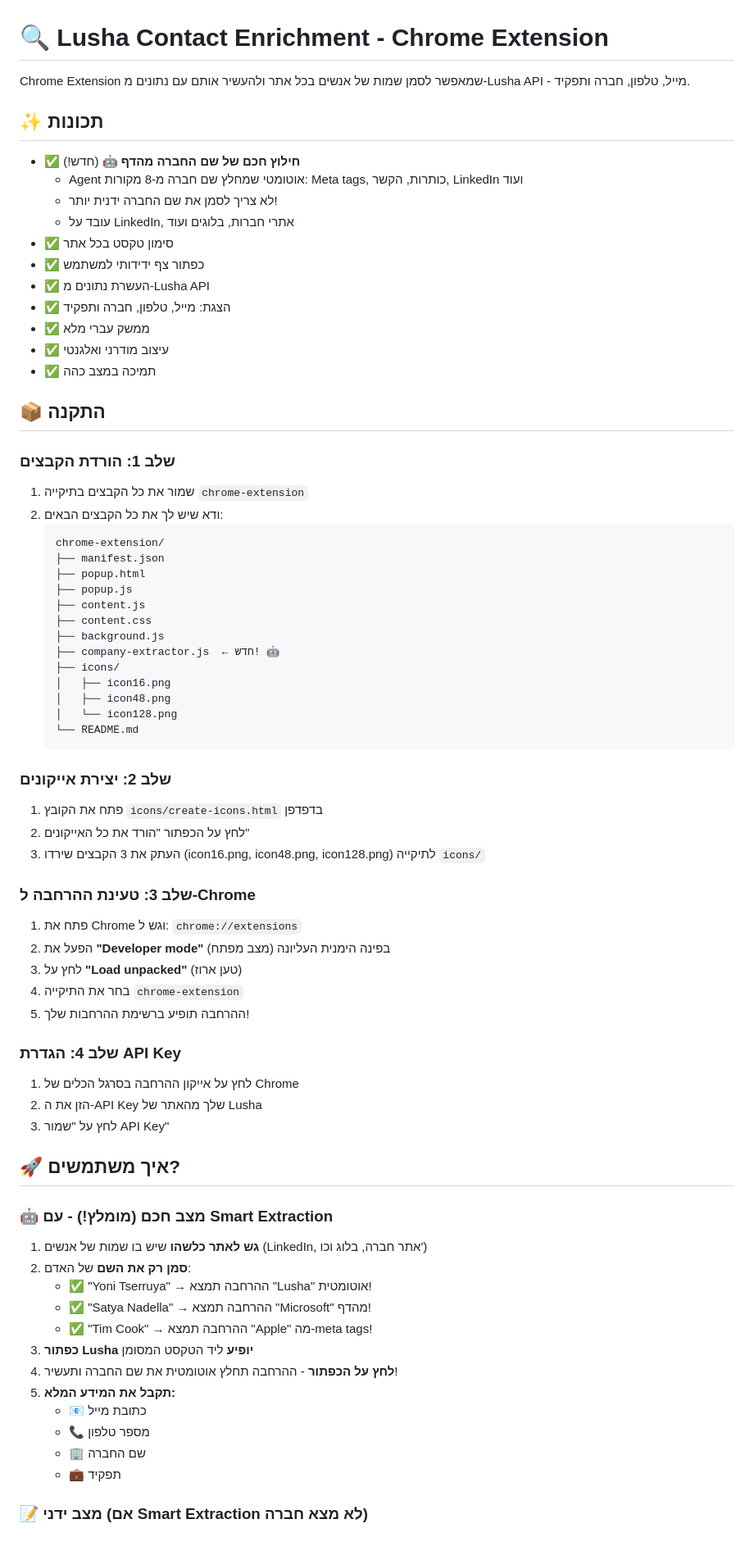
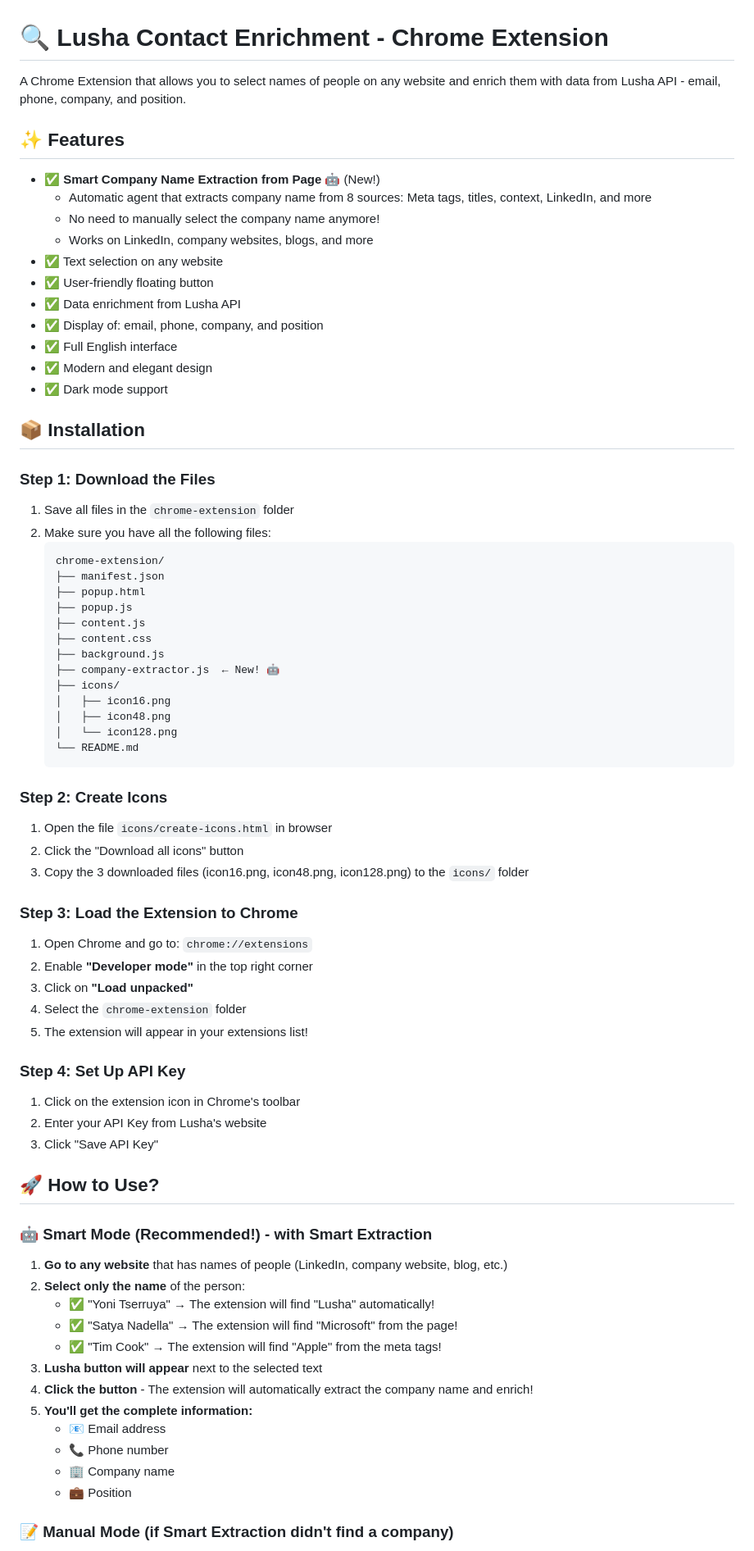
Before and after one commit to Shmulik-Willi/Lusha-Everywhere, a Markdown page: chrome-extension/README.md, the part around one of its changes. Shown at 82% size. GitHub-like rendering.

````diff
--- a/chrome-extension/README.md
+++ b/chrome-extension/README.md
@@ -1,26 +1,26 @@
 # 🔍 Lusha Contact Enrichment - Chrome Extension
 
-Chrome Extension שמאפשר לסמן שמות של אנשים בכל אתר ולהעשיר אותם עם נתונים מ-Lusha API - מייל, טלפון, חברה ותפקיד.
+A Chrome Extension that allows you to select names of people on any website and enrich them with data from Lusha API - email, phone, company, and position.
 
-## ✨ תכונות
+## ✨ Features
 
-- ✅ **חילוץ חכם של שם החברה מהדף** 🤖 (חדש!)
-  - Agent אוטומטי שמחלץ שם חברה מ-8 מקורות: Meta tags, כותרות, הקשר, LinkedIn ועוד
-  - לא צריך לסמן את שם החברה ידנית יותר!
-  - עובד על LinkedIn, אתרי חברות, בלוגים ועוד
-- ✅ סימון טקסט בכל אתר
-- ✅ כפתור צף ידידותי למשתמש
-- ✅ העשרת נתונים מ-Lusha API
-- ✅ הצגת: מייל, טלפון, חברה ותפקיד
-- ✅ ממשק עברי מלא
-- ✅ עיצוב מודרני ואלגנטי
-- ✅ תמיכה במצב כהה
+- ✅ **Smart Company Name Extraction from Page** 🤖 (New!)
+  - Automatic agent that extracts company name from 8 sources: Meta tags, titles, context, LinkedIn, and more
+  - No need to manually select the company name anymore!
+  - Works on LinkedIn, company websites, blogs, and more
+- ✅ Text selection on any website
+- ✅ User-friendly floating button
+- ✅ Data enrichment from Lusha API
+- ✅ Display of: email, phone, company, and position
+- ✅ Full English interface
+- ✅ Modern and elegant design
+- ✅ Dark mode support
 
-## 📦 התקנה
+## 📦 Installation
 
-### שלב 1: הורדת הקבצים
-1. שמור את כל הקבצים בתיקייה `chrome-extension`
-2. ודא שיש לך את כל הקבצים הבאים:
+### Step 1: Download the Files
+1. Save all files in the `chrome-extension` folder
+2. Make sure you have all the following files:
    ```
    chrome-extension/
    ├── manifest.json
@@ -29,7 +29,7 @@ Chrome Extension שמאפשר לסמן שמות של אנשים בכל אתר ו
    ├── content.js
    ├── content.css
    ├── background.js
-   ├── company-extractor.js  ← חדש! 🤖
+   ├── company-extractor.js  ← New! 🤖
    ├── icons/
    │   ├── icon16.png
    │   ├── icon48.png
@@ -37,39 +37,39 @@ Chrome Extension שמאפשר לסמן שמות של אנשים בכל אתר ו
    └── README.md
    ```
 
-### שלב 2: יצירת אייקונים
-1. פתח את הקובץ `icons/create-icons.html` בדפדפן
-2. לחץ על הכפתור "הורד את כל האייקונים"
-3. העתק את 3 הקבצים שירדו (icon16.png, icon48.png, icon128.png) לתיקייה `icons/`
+### Step 2: Create Icons
+1. Open the file `icons/create-icons.html` in browser
+2. Click the "Download all icons" button
+3. Copy the 3 downloaded files (icon16.png, icon48.png, icon128.png) to the `icons/` folder
 
-### שלב 3: טעינת ההרחבה ל-Chrome
-1. פתח את Chrome וגש ל: `chrome://extensions`
-2. הפעל את **"Developer mode"** (מצב מפתח) בפינה הימנית העליונה
-3. לחץ על **"Load unpacked"** (טען ארוז)
-4. בחר את התיקייה `chrome-extension`
-5. ההרחבה תופיע ברשימת ההרחבות שלך!
+### Step 3: Load the Extension to Chrome
+1. Open Chrome and go to: `chrome://extensions`
+2. Enable **"Developer mode"** in the top right corner
+3. Click on **"Load unpacked"**
+4. Select the `chrome-extension` folder
+5. The extension will appear in your extensions list!
 
-### שלב 4: הגדרת API Key
-1. לחץ על אייקון ההרחבה בסרגל הכלים של Chrome
-2. הזן את ה-API Key שלך מהאתר של Lusha
-3. לחץ על "שמור API Key"
+### Step 4: Set Up API Key
+1. Click on the extension icon in Chrome's toolbar
+2. Enter your API Key from Lusha's website
+3. Click "Save API Key"
 
-## 🚀 איך משתמשים?
+## 🚀 How to Use?
 
-### 🤖 מצב חכם (מומלץ!) - עם Smart Extraction
+### 🤖 Smart Mode (Recommended!) - with Smart Extraction
 
-1. **גש לאתר כלשהו** שיש בו שמות של אנשים (LinkedIn, אתר חברה, בלוג וכו')
-2. **סמן רק את השם** של האדם:
-   - ✅ "Yoni Tserruya" → ההרחבה תמצא "Lusha" אוטומטית!
-   - ✅ "Satya Nadella" → ההרחבה תמצא "Microsoft" מהדף!
-   - ✅ "Tim Cook" → ההרחבה תמצא "Apple" מה-meta tags!
-3. **כפתור Lusha יופיע** ליד הטקסט המסומן
-4. **לחץ על הכפתור** - ההרחבה תחלץ אוטומטית את שם החברה ותעשיר!
-5. **תקבל את המידע המלא:**
-   - 📧 כתובת מייל
-   - 📞 מספר טלפון
-   - 🏢 שם החברה
-   - 💼 תפקיד
+1. **Go to any website** that has names of people (LinkedIn, company website, blog, etc.)
+2. **Select only the name** of the person:
+   - ✅ "Yoni Tserruya" → The extension will find "Lusha" automatically!
+   - ✅ "Satya Nadella" → The extension will find "Microsoft" from the page!
+   - ✅ "Tim Cook" → The extension will find "Apple" from the meta tags!
+3. **Lusha button will appear** next to the selected text
+4. **Click the button** - The extension will automatically extract the company name and enrich!
+5. **You'll get the complete information:**
+   - 📧 Email address
+   - 📞 Phone number
+   - 🏢 Company name
+   - 💼 Position
 
-### 📝 מצב ידני (אם Smart Extraction לא מצא חברה)
+### 📝 Manual Mode (if Smart Extraction didn't find a company)
 
````
Also changed, not shown: other parts of chrome-extension/README.md (+49 -49 lines).
